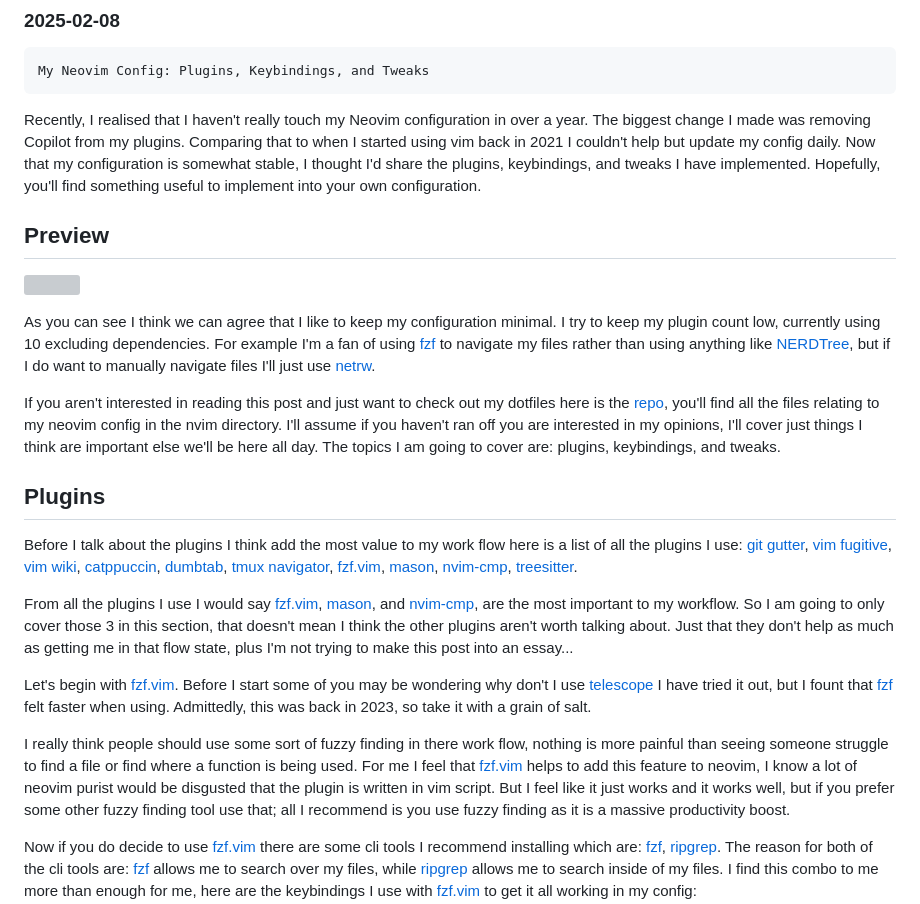
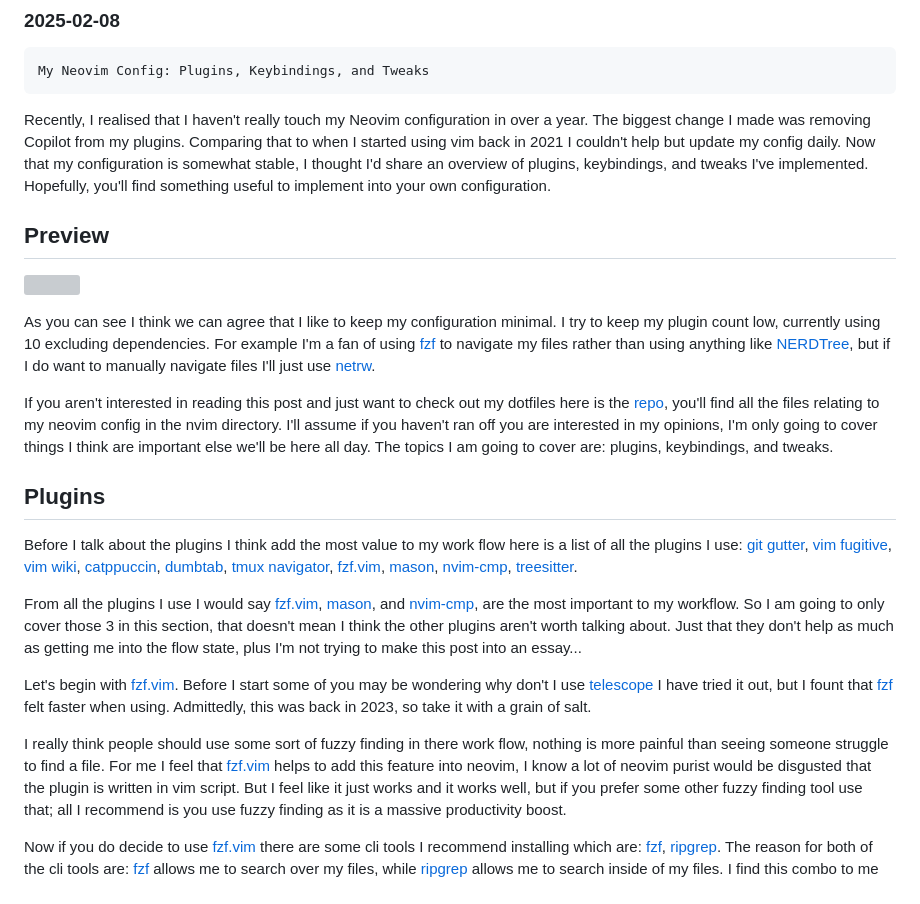
Before and after one commit to nathanberry97/personalWebsite, a Markdown page: posts/myNeovimConfig.md, the part around one of its changes. Rendered like a GitHub page; grey boxes are pictures that could not be loaded.

```diff
--- a/posts/myNeovimConfig.md
+++ b/posts/myNeovimConfig.md
@@ -11,8 +11,8 @@ over a year.
 The biggest change I made was removing Copilot from my plugins.
 Comparing that to when I started using vim back in 2021 I couldn't help but
 update my config daily.
-Now that my configuration is somewhat stable, I thought I'd share the
-plugins, keybindings, and tweaks I have implemented.
+Now that my configuration is somewhat stable, I thought I'd share an overview
+of plugins, keybindings, and tweaks I've implemented.
 Hopefully, you'll find something useful to implement into your own
 configuration.
 
@@ -32,8 +32,9 @@ want to manually navigate files I'll just use
 If you aren't interested in reading this post and just want to check out my
 dotfiles here is the [repo](https://github.com/nathanberry97/dotfiles),
 you'll find all the files relating to my neovim config in the nvim directory.
-I'll assume if you haven't ran off you are interested in my opinions, I'll
-cover just things I think are important else we'll be here all day.
+I'll assume if you haven't ran off you are interested in my opinions,
+I'm only going to cover things I think are important else we'll be here all
+day.
 The topics I am going to cover are: plugins, keybindings, and tweaks.
 
 ## Plugins
@@ -58,7 +59,7 @@ From all the plugins I use I would say
 are the most important to my workflow.
 So I am going to only cover those 3 in this section, that doesn't mean I think
 the other plugins aren't worth talking about.
-Just that they don't help as much as getting me in that flow state, plus I'm
+Just that they don't help as much as getting me into the flow state, plus I'm
 not trying to make this post into an essay...
 
 Let's begin with [fzf.vim](https://github.com/junegunn/fzf.vim).
@@ -70,10 +71,9 @@ felt faster when using.
 Admittedly, this was back in 2023, so take it with a grain of salt.
 
 I really think people should use some sort of fuzzy finding in there work flow,
-nothing is more painful than seeing someone struggle to find a file or find
-where a function is being used.
+nothing is more painful than seeing someone struggle to find a file.
 For me I feel that [fzf.vim](https://github.com/junegunn/fzf.vim) helps to add
-this feature to neovim, I know a lot of neovim purist would be disgusted that
+this feature into neovim, I know a lot of neovim purist would be disgusted that
 the plugin is written in vim script.
 But I feel like it just works and it works well, but if you prefer some other
 fuzzy finding tool use that; all I recommend is you use fuzzy finding as it is
```
Also changed, not shown: other parts of posts/myNeovimConfig.md (+17 -21 lines).
